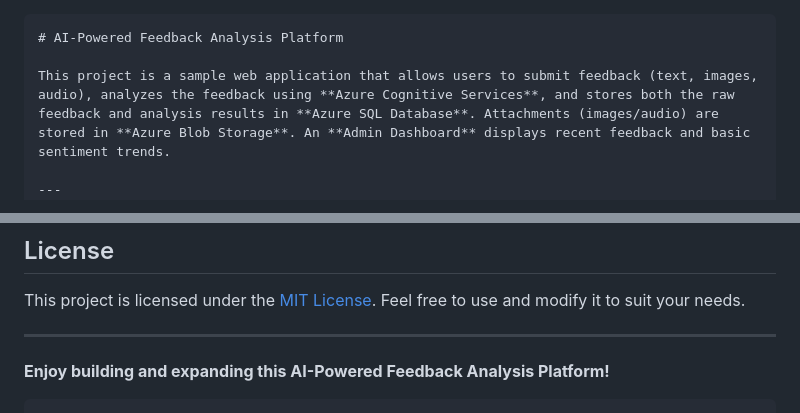
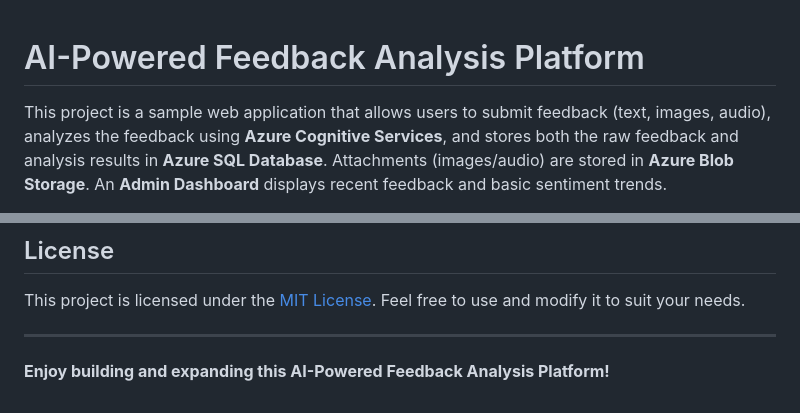
Before and after one commit to Randul-Malinhara/ai-powered-feedback-analysis-platform, a Markdown page: Readme.md, 2 parts joined by grey strips. GitHub-like rendering.

````diff
--- a/Readme.md
+++ b/Readme.md
@@ -1,4 +1,3 @@
-```markdown
 # AI-Powered Feedback Analysis Platform
 
 This project is a sample web application that allows users to submit feedback (text, images, audio), analyzes the feedback using **Azure Cognitive Services**, and stores both the raw feedback and analysis results in **Azure SQL Database**. Attachments (images/audio) are stored in **Azure Blob Storage**. An **Admin Dashboard** displays recent feedback and basic sentiment trends.
@@ -203,4 +202,3 @@ This project is licensed under the [MIT License](https://opensource.org/licenses
 ---
 
 **Enjoy building and expanding this AI-Powered Feedback Analysis Platform!**
-```"# ai-powered-feedback-analysis-platform"
````
